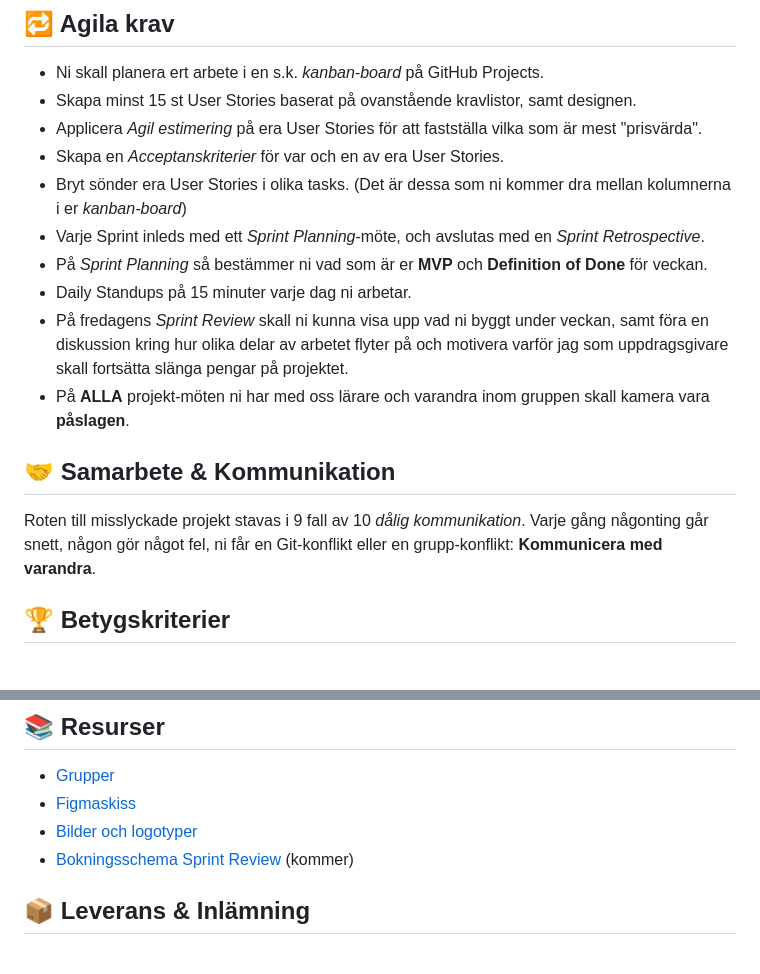
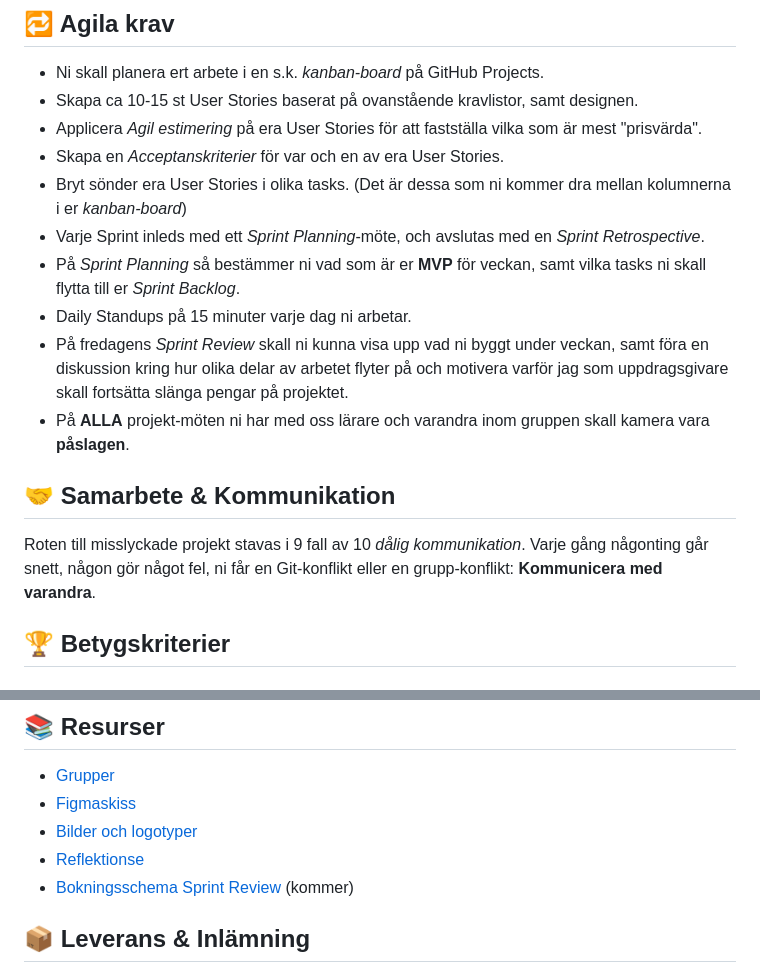
Before and after one commit to Fidelilundgren/NinjaPirates, a Markdown page: README.md, 2 parts joined by grey strips. Drawn GitHub-style.

Commit message:
Revise User Stories count and Sprint Planning details
Adjusted the number of User Stories to create and clarified Sprint Planning details.

```diff
--- a/README.md
+++ b/README.md
@@ -34,12 +34,12 @@ All text får vara lorem ipsum.
 ## 🔁 Agila krav
 
 * Ni skall planera ert arbete i en s.k. *kanban-board* på GitHub Projects.
-* Skapa minst 15 st User Stories baserat på ovanstående kravlistor, samt designen.
+* Skapa ca 10-15 st User Stories baserat på ovanstående kravlistor, samt designen.
 * Applicera *Agil estimering* på era User Stories för att fastställa vilka som är mest "prisvärda".
 * Skapa en *Acceptanskriterier* för var och en av era User Stories.
 * Bryt sönder era User Stories i olika tasks. (Det är dessa som ni kommer dra mellan kolumnerna i er *kanban-board*)
 * Varje Sprint inleds med ett *Sprint Planning*-möte, och avslutas med en *Sprint Retrospective*.
-* På *Sprint Planning* så bestämmer ni vad som är er **MVP** och **Definition of Done** för veckan.
+* På *Sprint Planning* så bestämmer ni vad som är er **MVP** för veckan, samt vilka tasks ni skall flytta till er *Sprint Backlog*.
 * Daily Standups på 15 minuter varje dag ni arbetar.
 * På fredagens *Sprint Review* skall ni kunna visa upp vad ni byggt under veckan, samt föra en diskussion kring hur olika delar av arbetet flyter på och motivera varför jag som uppdragsgivare skall fortsätta slänga pengar på projektet.
 * På **ALLA** projekt-möten ni har med oss lärare och varandra inom gruppen skall kamera vara **påslagen**.
@@ -47,7 +47,6 @@ All text får vara lorem ipsum.
 ## 🤝 Samarbete & Kommunikation
 
 Roten till misslyckade projekt stavas i 9 fall av 10 *dålig kommunikation*. Varje gång någonting går snett, någon gör något fel, ni får en Git-konflikt eller en grupp-konflikt: **Kommunicera med varandra**.
-
 
 ## 🏆 Betygskriterier
 
@@ -68,6 +67,7 @@ Roten till misslyckade projekt stavas i 9 fall av 10 *dålig kommunikation*. Var
 * [Grupper](https://drive.google.com/file/d/1ypR3XjnBCBzKYSJR4sQYVZRSwyRRlO1W/view?usp=sharing)
 * [Figmaskiss](https://www.figma.com/design/GNkFDXZzPTLpbkcut4iqzR/Bonz.ai-BUV25?node-id=12-1019&t=GibHUdt4vQnY0fCH-1)
 * [Bilder och logotyper](./assets/assets)
+* [Reflektionse](./reflections)
 * [Bokningsschema Sprint Review]() (kommer)
 
 ## 📦 Leverans & Inlämning
```
